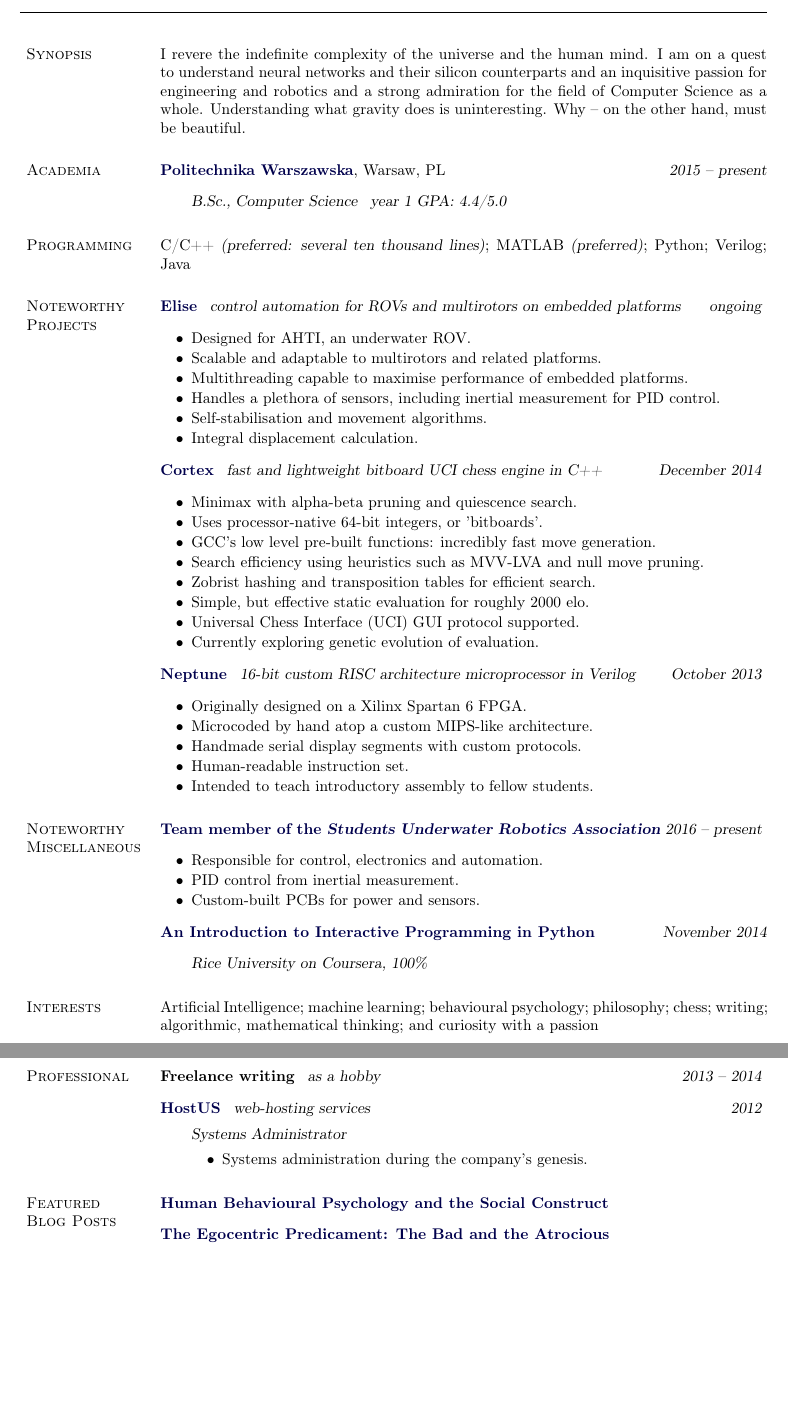
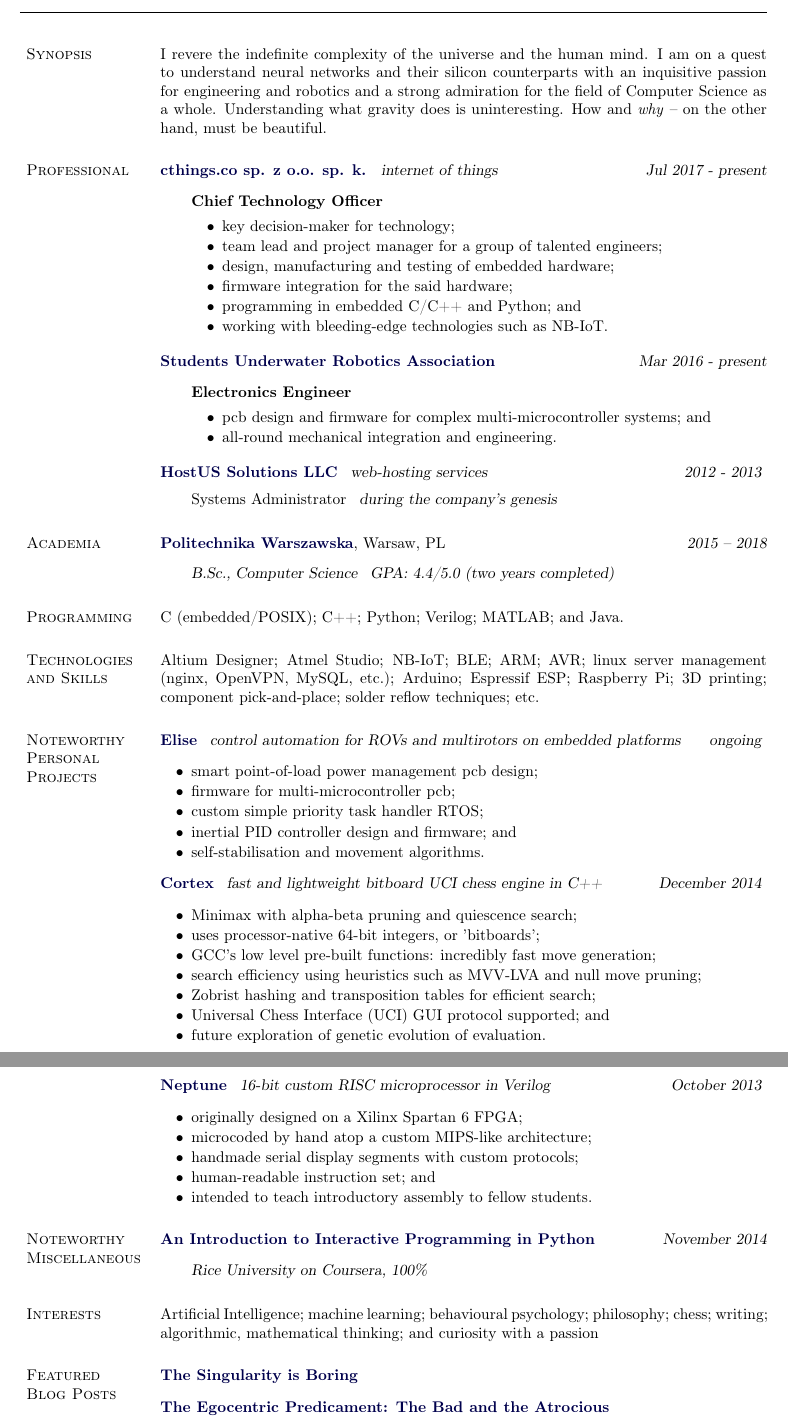
Before and after one commit to ServerTech/vitae, a LaTeX document (vitae.tex): two parts of pages 1 and 2 of 2, joined at a grey line, cut so that both start at the same text, the shorter picture padded with empty space. Compiled offline with pdfLaTeX.

Commit message:
refresh!

```diff
--- a/vitae.tex
+++ b/vitae.tex
@@ -187,48 +187,96 @@
 
 { I revere the indefinite complexity of the universe and the human %
   mind. I am on a quest to understand neural networks and their silicon %
-  counterparts and an inquisitive passion for engineering and robotics and %
+  counterparts with an inquisitive passion for engineering and robotics and %
   a strong admiration for the field of Computer Science as a whole. %
-  Understanding what gravity does is uninteresting. Why -- on the other hand, %
-  must be beautiful.}
+  Understanding what gravity does is uninteresting. How and \textit{why} %
+  -- on the other hand, must be beautiful. }
+
+% professional
+
+\section{Professional}
+
+{\href{https://cthings.co}{\bfseries cthings.co sp. z o.o. sp. k.}}
+\enskip {\slshape internet of things}
+\hfill {\slshape Jul 2017 - present}
+\begin{outerlist}
+  \item[] {\bfseries Chief Technology Officer}
+  \vspace{-3mm}
+  \begin{innerlist}
+    \item {key decision-maker for technology;}
+    \item {team lead and project manager for a group of talented engineers;}
+    \item {design, manufacturing and testing of embedded hardware;}
+    \item {firmware integration for the said hardware;}
+    \item {programming in embedded C/C++ and Python; and}
+    \item {working with bleeding-edge technologies such as NB-IoT.}
+  \end{innerlist}
+  \vspace{-3mm}
+\end{outerlist}
+\vspace{3.5mm}
+
+{\href{http://sknrp.meil.pw.edu.pl}%
+  {\bfseries Students Underwater Robotics Association}}
+%\enskip {\slshape underwater robotics}
+\hfill {\slshape Mar 2016 - present}
+\begin{outerlist}
+  \item[] {\bfseries Electronics Engineer}
+  \vspace{-3mm}
+  \begin{innerlist}
+    \item {pcb design and firmware for complex multi-microcontroller systems; and}
+    \item {all-round mechanical integration and engineering.}
+  \end{innerlist}
+  \vspace{-3mm}
+\end{outerlist}
+\vspace{3.5mm}
+
+{\href{https://hostus.us}{\bfseries HostUS Solutions LLC}}
+\enskip {\slshape web-hosting services}
+\hfill {\slshape 2012 - 2013}
+\vspace{-1mm}
+\begin{outerlist}
+  \item[] {Systems Administrator \enskip \slshape during the company's genesis}
+\end{outerlist}
 
 % academia
 
 \section{Academia}
 
-{ \href{https://www.pw.edu.pl/}
+{\href{https://www.pw.edu.pl/}
 {\bfseries Politechnika Warszawska}, Warsaw, PL}
-\hfill {\slshape 2015 -- present}
+\hfill {\slshape 2015 -- 2018}
 \begin{outerlist}
   \item[] {\slshape B.Sc., Computer Science \enskip %
-            year 1 GPA: 4.4/5.0}
+            GPA: 4.4/5.0 (two years completed)}
 \end{outerlist}
 
 % programming
 
 \section{Programming}
 
-{C/C++ \textsl{(preferred: several ten thousand lines)}; %
-  MATLAB \textsl{(preferred)}; Python; Verilog; Java}
+{C (embedded/POSIX); C++; Python; Verilog; MATLAB; and Java.}
 
-% noteworthy Projects
+% technologies
 
-\section{Noteworthy Projects}
+\section{Technologies and Skills}
+
+{Altium Designer; Atmel Studio; NB-IoT; BLE; ARM; AVR; linux server management
+  (nginx, OpenVPN, MySQL, etc.); Arduino; Espressif ESP; Raspberry Pi;
+  3D printing; component pick-and-place; solder reflow techniques; etc.}
+
+% noteworthy projects
+
+\section{Noteworthy Personal Projects}
 
 {\href{https://github.com/ServerTech/elise}{\bfseries Elise}}
 \enskip {\slshape control automation for ROVs and multirotors on %
           embedded platforms}
 \hfill {\slshape ongoing}
 \begin{innerlist}
-  \item {Designed for AHTI, an underwater ROV.}
-  \item {Scalable and adaptable to multirotors and related %
-          platforms.}
-  \item {Multithreading capable to maximise performance of embedded %
-          platforms.}
-  \item {Handles a plethora of sensors, including inertial %
-          measurement for PID control.}
-  \item {Self-stabilisation and movement algorithms.}
-  \item {Integral displacement calculation.}
+  \item {smart point-of-load power management pcb design;}
+  \item {firmware for multi-microcontroller pcb;}
+  \item {custom simple priority task handler RTOS;}
+  \item {inertial PID controller design and firmware; and}
+  \item {self-stabilisation and movement algorithms.}
 \end{innerlist}
 
 {\href{https://github.com/ServerTech/cortex}{\bfseries Cortex}}
@@ -236,49 +284,37 @@
           in C++}
 \hfill {\slshape December 2014}
 \begin{innerlist}
-  \item {Minimax with alpha-beta pruning and quiescence search.}
-  \item {Uses processor-native 64-bit integers, or 'bitboards'.}
+  \item {Minimax with alpha-beta pruning and quiescence search;}
+  \item {uses processor-native 64-bit integers, or 'bitboards';}
   \item {GCC's low level pre-built functions: incredibly fast move %
-          generation.}
-  \item {Search efficiency using heuristics such as MVV-LVA and %
-          null move pruning.}
+          generation;}
+  \item {search efficiency using heuristics such as MVV-LVA and %
+          null move pruning;}
   \item {Zobrist hashing and transposition tables for efficient %
-          search.}
-  \item {Simple, but effective static evaluation for roughly 2000
-          elo.}
-  \item {Universal Chess Interface (UCI) GUI protocol supported.}
-  \item {Currently exploring genetic evolution of evaluation.}
+          search;}
+  \item {Universal Chess Interface (UCI) GUI protocol supported; and}
+  \item {future exploration of genetic evolution of evaluation.}
 \end{innerlist}
 
 {\href{https://github.com/ServerTech/neptune}{\bfseries Neptune}}
-\enskip {\slshape 16-bit custom RISC architecture microprocessor in %
+\enskip {\slshape 16-bit custom RISC microprocessor in %
           Verilog}
 \hfill {\slshape October 2013}
 \begin{innerlist}
-  \item {Originally designed on a Xilinx Spartan 6 FPGA.}
-  \item {Microcoded by hand atop a custom MIPS-like architecture.}
-  \item {Handmade serial display segments with custom protocols.}
-  \item {Human-readable instruction set.}
-  \item {Intended to teach introductory assembly to fellow students.}
+  \item {originally designed on a Xilinx Spartan 6 FPGA;}
+  \item {microcoded by hand atop a custom MIPS-like architecture;}
+  \item {handmade serial display segments with custom protocols;}
+  \item {human-readable instruction set; and}
+  \item {intended to teach introductory assembly to fellow students.}
 \end{innerlist}
 
 \vspace{-3mm}
 
-% noteworthy Miscellaneous
+% noteworthy miscellaneous
 
 \section{Noteworthy Miscellaneous}
 
 {%
-  \href{http://sknrp.meil.pw.edu.pl/}%
-  {\bfseries Team member of the \slshape Students Underwater Robotics Association}}
-\hfill {\slshape 2016 -- present}
-\begin{innerlist}
-  \item {Responsible for control, electronics and automation.}
-  \item {PID control from inertial measurement.}
-  \item {Custom-built PCBs for power and sensors.}
-\end{innerlist}
-
-{
   \href{%
   https://www.coursera.org/account/accomplishments/certificate/8QFCMALZAB}%
   {\bfseries An Introduction to Interactive Programming in Python}}
@@ -295,35 +331,12 @@
   philosophy; chess; writing; algorithmic, mathematical thinking; and %
   curiosity with a passion}
 
-\newpage
-
-% professional
-
-\section{Professional}
-
-{\bfseries Freelance writing} \enskip {\slshape as a hobby}
-\hfill {\slshape 2013 -- 2014}
-\vspace{3mm}
-
-{\href{https://hostus.us}{\bfseries HostUS}}
-\enskip {\slshape web-hosting services}
-\hfill {\slshape 2012}
-\vspace{-1mm}
-\begin{outerlist}
-  \item[] {\slshape Systems Administrator}
-  \vspace{-3mm}
-  \begin{innerlist}
-    \item {Systems administration during the company's genesis.}
-  \end{innerlist}
-  \vspace{-3mm}
-\end{outerlist}
-
-% featured Blog Posts
+% featured blog posts
 
 \section{Featured ~~~ Blog Posts}
 
-{\href{https://shreyasvinod.xyz/human-behavioural-psychology/}%
-{\bfseries Human Behavioural Psychology and the Social Construct}}
+{\href{https://shreyasvinod.xyz/the-singularity-is-boring/}%
+{\bfseries The Singularity is Boring}}
 \vspace{3mm}
 
 {\href{https://shreyasvinod.xyz/the-egocentric-predicament/}%
```
Also changed, not shown: vitae.pdf, vitae.tex (7 more changed lines).
